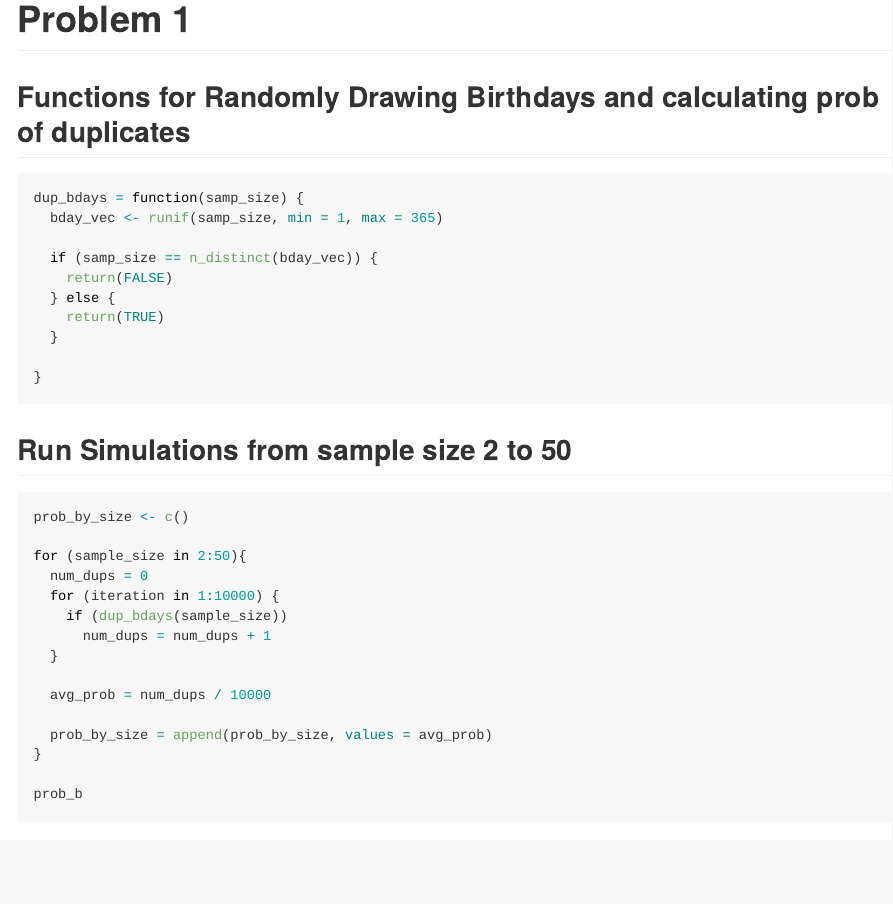
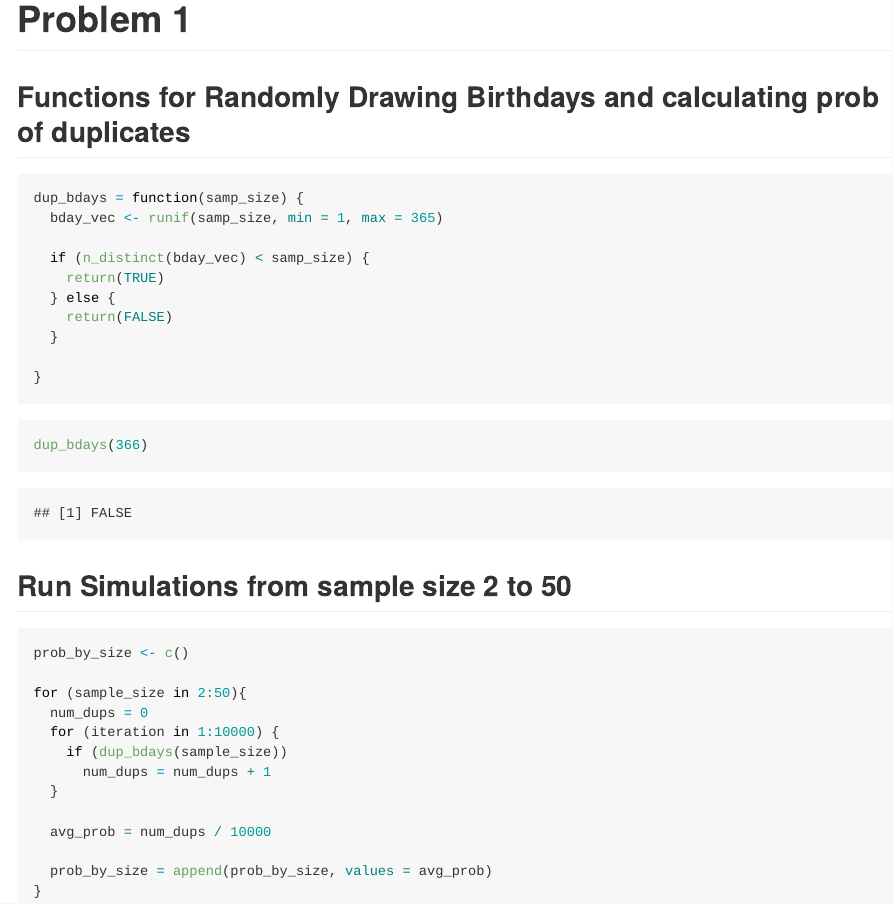
Before and after one commit to jlin634/p8105_hw5_jl7035, an R Markdown document (p8105_hw5_jl7035.Rmd): the page in a window 1100 px wide, from 580 px down. Rendered offline with R 4.5, knitr and Pandoc, with nearby package versions; code that draws random numbers runs with fixed seeds of ours; some code elsewhere in the file could not run offline.

Commit message:
changed conditional logic for dup bday function

````diff
--- a/p8105_hw5_jl7035.Rmd
+++ b/p8105_hw5_jl7035.Rmd
@@ -20,14 +20,19 @@ library(tidyverse)
 dup_bdays = function(samp_size) {
   bday_vec <- runif(samp_size, min = 1, max = 365)
 
-  if (samp_size == n_distinct(bday_vec)) {
+  if (n_distinct(bday_vec) < samp_size) {
+    return(TRUE)
+  } else {
     return(FALSE)
-  } else {
-    return(TRUE)
   }
 
 }
 
+
+```
+
+```{r}
+dup_bdays(366)
 
 ```
 
@@ -48,7 +53,5 @@ for (sample_size in 2:50){
   prob_by_size = append(prob_by_size, values = avg_prob)
 }
 
-prob_b
-
 
 ```
````
